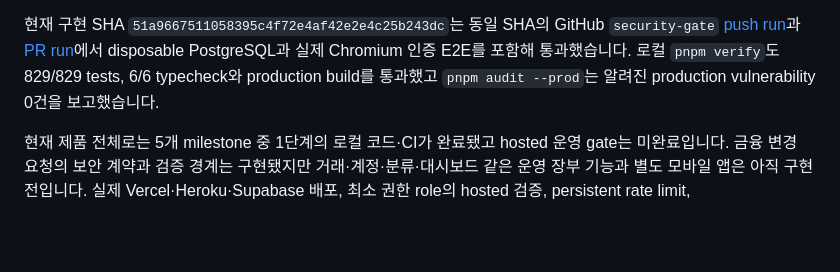
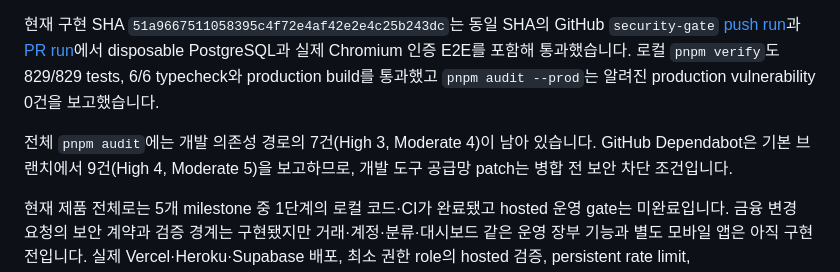
Before and after one commit to jawon0407/account-book, a Markdown page: README.md, the part around the change. Rendered like a GitHub page; blank space fills up the shorter version.

```diff
--- a/README.md
+++ b/README.md
@@ -7,6 +7,8 @@ PC와 모바일에서 사용할 수 있는 보안 우선 동기화형 개인 가
 인증·보안 기반의 로컬 구현과 disposable CI 검증까지 완료되었습니다. server-side 인증 도메인, PostgreSQL opaque session 저장소, server-owned PKCE·password recovery, 14개 same-origin Next.js BFF route, 반응형 인증 UI, BFF가 요청마다 발급하는 30초 ES256 delegated JWT, NestJS/Fastify의 static public-key 검증·request binding·PostgreSQL one-time replay 방어가 포함됩니다.
 
 현재 구현 SHA `51a9667511058395c4f72e4af42e2e4c25b243dc`는 동일 SHA의 GitHub `security-gate` [push run](https://github.com/jawon0407/account-book/actions/runs/32158792436)과 [PR run](https://github.com/jawon0407/account-book/actions/runs/32158800903)에서 disposable PostgreSQL과 실제 Chromium 인증 E2E를 포함해 통과했습니다. 로컬 `pnpm verify`도 829/829 tests, 6/6 typecheck와 production build를 통과했고 `pnpm audit --prod`는 알려진 production vulnerability 0건을 보고했습니다.
+
+전체 `pnpm audit`에는 개발 의존성 경로의 7건(High 3, Moderate 4)이 남아 있습니다. GitHub Dependabot은 기본 브랜치에서 9건(High 4, Moderate 5)을 보고하므로, 개발 도구 공급망 patch는 병합 전 보안 차단 조건입니다.
 
 현재 제품 전체로는 5개 milestone 중 1단계의 로컬 코드·CI가 완료됐고 hosted 운영 gate는 미완료입니다. 금융 변경 요청의 보안 계약과 검증 경계는 구현됐지만 거래·계정·분류·대시보드 같은 운영 장부 기능과 별도 모바일 앱은 아직 구현 전입니다. 실제 Vercel·Heroku·Supabase 배포, 최소 권한 role의 hosted 검증, persistent rate limit, Google·Kakao·Naver live OAuth, backup·복구·key rotation·kill-switch 훈련은 베타 출시 전 차단 조건으로 남아 있습니다.
 
```
Also changed, not shown: docs/status/2026-08-24-development-progress.ko.md (+13 -9 lines).
